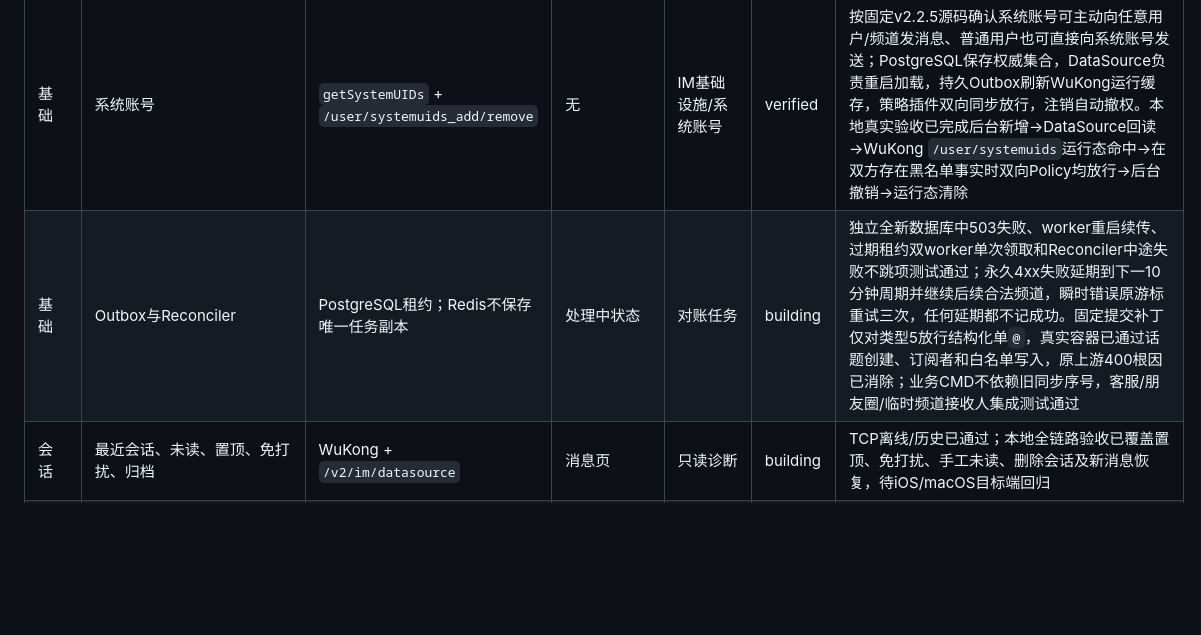
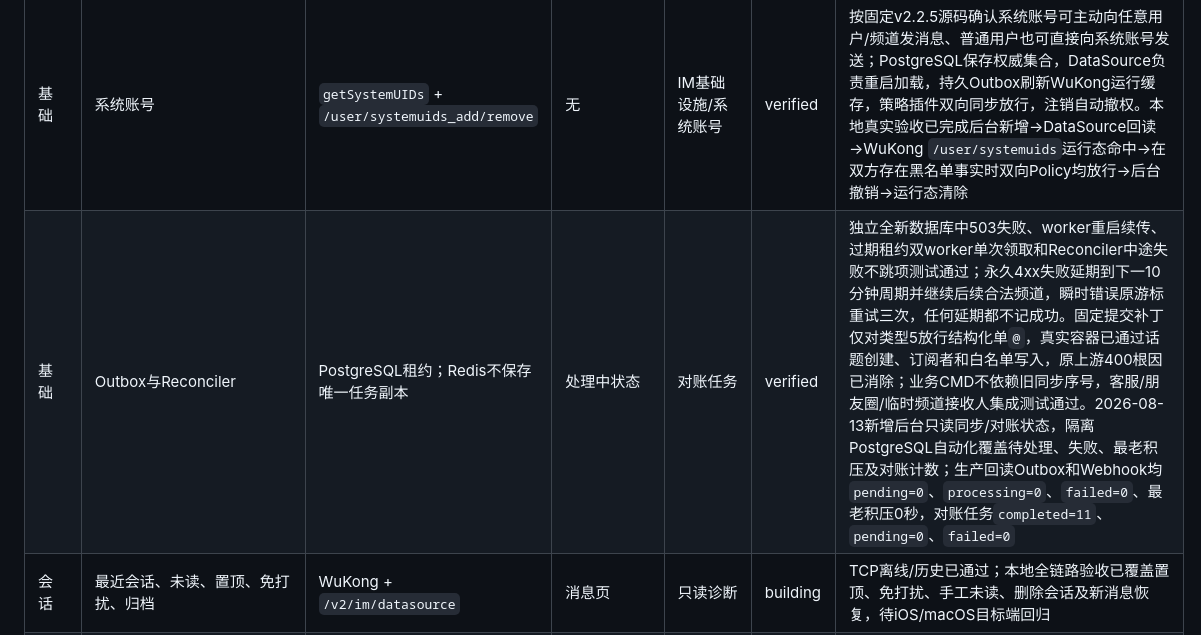
Before and after one commit to lk18554670615-coder/frogim, a Markdown page: docs/WUKONGIM_FEATURE_MATRIX.md, the part around the change. Rendered like a GitHub page; blank space fills up the shorter version.

Commit message:
docs: verify WuKong synchronization operations

```diff
--- a/docs/WUKONGIM_FEATURE_MATRIX.md
+++ b/docs/WUKONGIM_FEATURE_MATRIX.md
@@ -11,7 +11,7 @@
 | 基础 | gRPC Webhook幂等 | `/internal/wukong/webhook` | 无 | 事件指标 | verified | schema 44在单事务中完成`msg.notify`元数据索引、`msg.offline`安全推送任务、`user.onlinestatus`在线投影和`msg.stream`回执；完成/失败事件原始载荷提交前清空，仅保留事件ID幂等。旧版8,656条积压已恢复/归档，实测迁移后与新事件运行后均为`pending=0`、正文残留`0`；重复、不同messageId但相同sender/client ID、提醒和推送集成测试通过，Prometheus暴露积压/最旧年龄/隔离失败指标并配置告警 |
 | 基础 | DataSource | `/internal/wukong/datasource` | 自动 | 同步诊断 | verified | 固定源码命令envelope+内网限制测试 |
 | 基础 | 系统账号 | `getSystemUIDs` + `/user/systemuids_add/remove` | 无 | IM基础设施/系统账号 | verified | 按固定v2.2.5源码确认系统账号可主动向任意用户/频道发消息、普通用户也可直接向系统账号发送；PostgreSQL保存权威集合，DataSource负责重启加载，持久Outbox刷新WuKong运行缓存，策略插件双向同步放行，注销自动撤权。本地真实验收已完成后台新增→DataSource回读→WuKong `/user/systemuids`运行态命中→在双方存在黑名单事实时双向Policy均放行→后台撤销→运行态清除 |
-| 基础 | Outbox与Reconciler | PostgreSQL租约；Redis不保存唯一任务副本 | 处理中状态 | 对账任务 | building | 独立全新数据库中503失败、worker重启续传、过期租约双worker单次领取和Reconciler中途失败不跳项测试通过；永久4xx失败延期到下一10分钟周期并继续后续合法频道，瞬时错误原游标重试三次，任何延期都不记成功。固定提交补丁仅对类型5放行结构化单`@`，真实容器已通过话题创建、订阅者和白名单写入，原上游400根因已消除；业务CMD不依赖旧同步序号，客服/朋友圈/临时频道接收人集成测试通过 |
+| 基础 | Outbox与Reconciler | PostgreSQL租约；Redis不保存唯一任务副本 | 处理中状态 | 对账任务 | verified | 独立全新数据库中503失败、worker重启续传、过期租约双worker单次领取和Reconciler中途失败不跳项测试通过；永久4xx失败延期到下一10分钟周期并继续后续合法频道，瞬时错误原游标重试三次，任何延期都不记成功。固定提交补丁仅对类型5放行结构化单`@`，真实容器已通过话题创建、订阅者和白名单写入，原上游400根因已消除；业务CMD不依赖旧同步序号，客服/朋友圈/临时频道接收人集成测试通过。2026-08-13新增后台只读同步/对账状态，隔离PostgreSQL自动化覆盖待处理、失败、最老积压及对账计数；生产回读Outbox和Webhook均`pending=0`、`processing=0`、`failed=0`、最老积压0秒，对账任务`completed=11`、`pending=0`、`failed=0` |
 | 会话 | 最近会话、未读、置顶、免打扰、归档 | WuKong + `/v2/im/datasource` | 消息页 | 只读诊断 | building | TCP离线/历史已通过；本地全链路验收已覆盖置顶、免打扰、手工未读、删除会话及新消息恢复，待iOS/macOS目标端回归 |
 | 消息 | 文本/图片/GIF/语音/视频/位置/名片/文件 | content 1–8 | 聊天输入区 | 消息检索 | building | 16种正文注册表和收发映射契约已覆盖；Policy以持久媒体MIME为权威并拒绝图片/GIF/语音/视频伪装。Android相册读取原始GIF字节后已取得WuKong ACK并显示“已送达”。平台感知预签名让Web使用`127.0.0.1:9000`、Android模拟器单独使用`10.0.2.2:9000`；真实Web拖放有效PNG后完成MinIO直传、WuKong ACK（消息ID `2087355611204194304`、序号24）和气泡渲染，Android随后加载同一图片并显示已送达。待其余1–8类型iOS/macOS目标设备端到端回归 |
 | 消息 | 流式文本与消息事件 | `/message/send is_stream=1` + `/message/event` + `/message/eventsync` | 复用文本气泡 | 消息诊断 | building | 已按固定v2.2.5源码实现锚点、事件追加、事件游标同步、历史`snapshot`投影、事件幂等和事件先于锚点的乱序合并；Flutter 1.7.9最小补丁按WuKongIMGoProto v1.2.3解码协议包类型12、SettingStream位2及协议v2–v4旧流字段，6个变更文件均SHA-256锁定，JS SDK使用原生eventManager，Easy SDK使用customEvent。固定提交服务端补丁让持久snapshot替换旧内存delta；Linux单测覆盖文字、空文字和非文字替换，真实容器`old → replacement → after → close`的最终投影严格为`replacement after`。API 35 Android保持TCP在线时实时接收EventPacket(type=12)，close前会话预览已合并为`REALTIME EVENT 12 PASS`且日志无未知包、越界或解码异常；Edge中的官方JS SDK在断网恢复前后均实时收到流锚点和`stream.delta`，Easy SDK独立探针也真实收到`customEvent stream.delta`，仍待iOS/macOS目标应用同类联测 |
```
